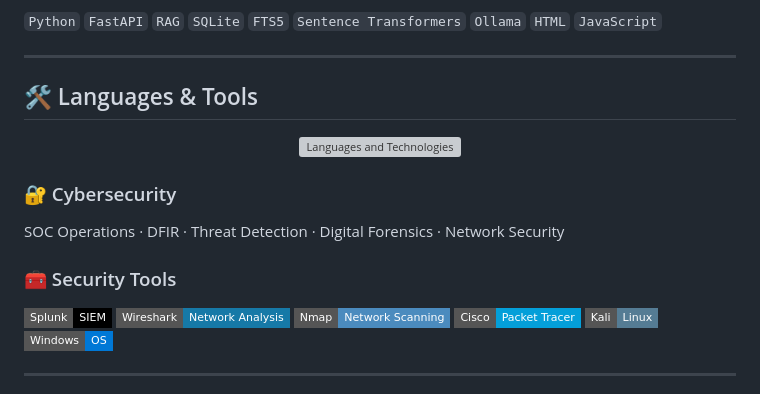
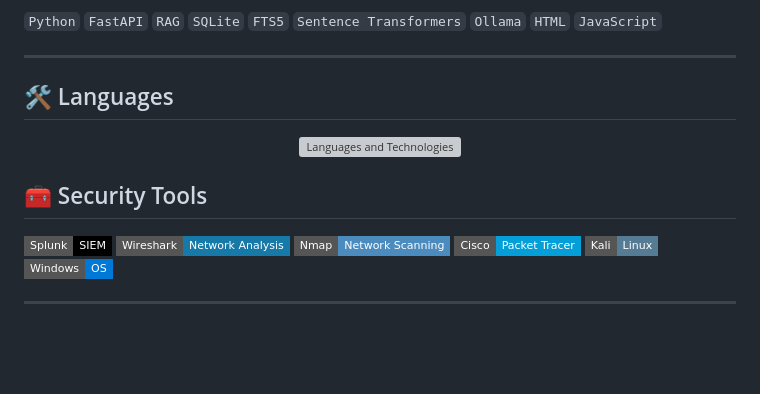
Before and after one commit to HoorFawaz/HoorFawaz, a Markdown page: README.md, the part around one of its changes. GitHub-like rendering; badges without logos; blank space fills up the shorter version; grey boxes are pictures that could not be loaded.

Commit message:
Refactor README styling and content
Updated styling and content in the README file, including banner and shield colors.

```diff
--- a/README.md
+++ b/README.md
@@ -48,17 +48,14 @@ A women-focused Islamic AI assistant that delivers source-grounded answers using
 
 ---
 
-## 🛠️ Languages & Tools
+## 🛠️ Languages
 
 <p align="center">
   <img src="https://skillicons.dev/icons?i=python,java,js,ts,react,flask,fastapi,php,mysql,sqlite,postgres,html,css,linux,git,github&perline=8" alt="Languages and Technologies" />
 </p>
 
-### 🔐 Cybersecurity
 
-SOC Operations · DFIR · Threat Detection · Digital Forensics · Network Security
-
-### 🧰 Security Tools
+## 🧰 Security Tools
 
 <p align="left">
   <img src="https://img.shields.io/badge/Splunk-SIEM-000000?style=flat-square&logo=splunk&logoColor=65A637" alt="Splunk SIEM" />
```
Also changed, not shown: other parts of README.md (+4 -4 lines).
